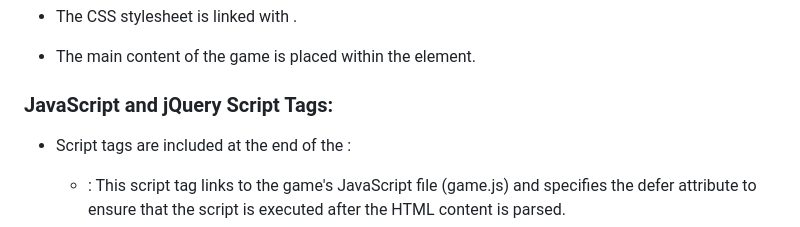
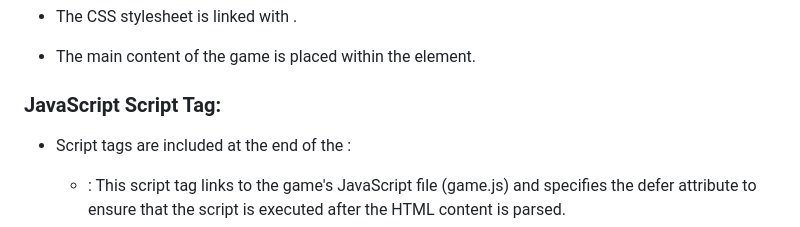
Before and after one commit to MichaelAI0/Code-Guide, a Markdown page: LESSON PLANS/Simon Says/Simon_Says_Code_Walkthrough.md, the part around the change. Drawn GitHub-style.

```diff
--- a/LESSON PLANS/Simon Says/Simon_Says_Code_Walkthrough.md
+++ b/LESSON PLANS/Simon Says/Simon_Says_Code_Walkthrough.md
@@ -16,7 +16,7 @@
 
 - The main content of the game is placed within the <body> element.
 
-### JavaScript and jQuery Script Tags:
+### JavaScript Script Tag:
 
 - Script tags are included at the end of the <body>:
 
```
